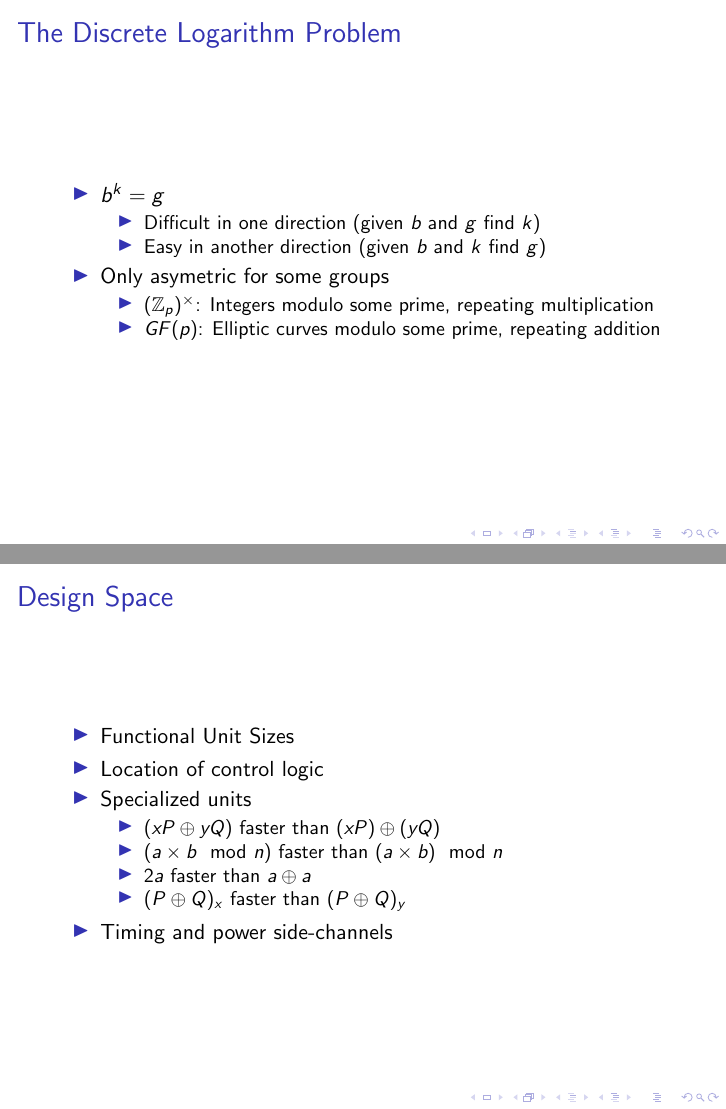
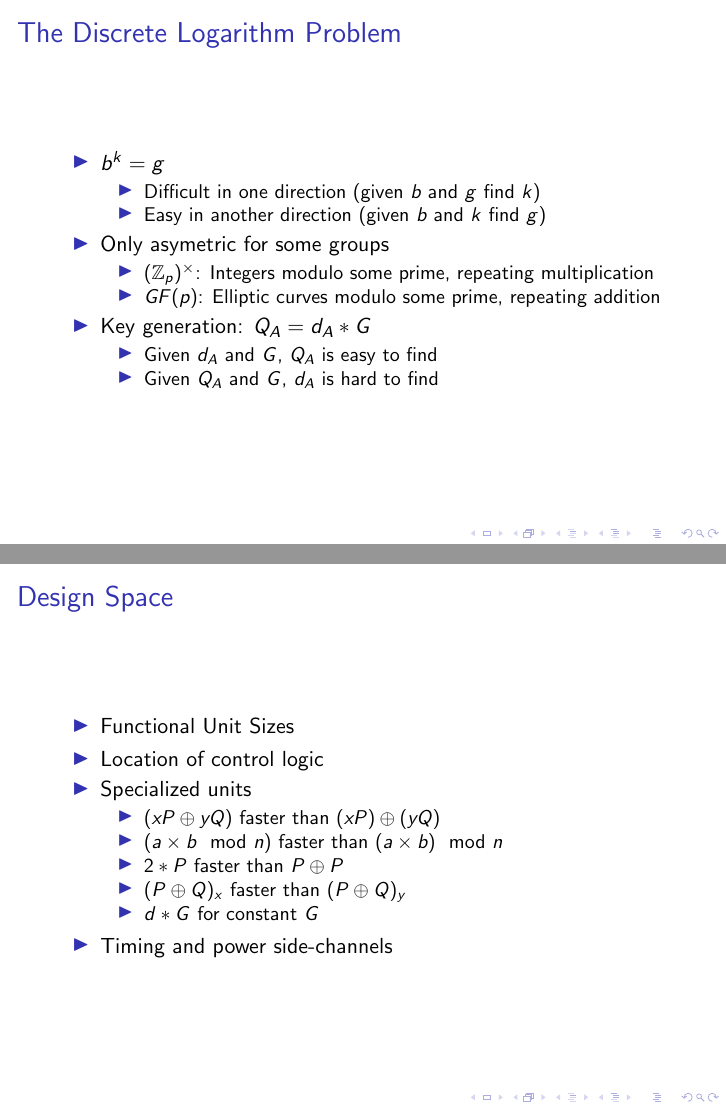
Before and after one commit to palmer-dabbelt/cs250-papers, LaTeX slides (progress_report_1.tex): pages 3 and 8 of 8 before the commit and pages 4 and 8 of 8 after it, joined at a grey line. Compiled offline with pdfLaTeX.

Commit message:
Minor changes

```diff
--- a/progress_report_1.tex
+++ b/progress_report_1.tex
@@ -33,6 +33,28 @@
 \end{frame}
 
 \begin{frame}
+  \frametitle{Terminology}
+
+  \begin{itemize}
+  \item Integer Operations
+    \begin{itemize}
+    \item $+$: Integer full addition [$n$-bit $\times$ $n$-bit
+      $\rightarrow$ $n+1$-bit]
+    \item $\times$: Integer full multiply [$n$-bit $\times$ $n$-bit
+      $\rightarrow$ $2n$-bit]
+    \item $x^{-1}$: Modular inverse [$^{-1}(x) \times x = 1$ (mod $n$)]
+    \end{itemize}
+  \item Curve Operations
+    \begin{itemize}
+    \item $\oplus$: Elliptic curve point addition
+    \item $*$: Scalar times curve multiplication (repeated addition)
+    \end{itemize}
+  \item Capital letters are points on a curve
+  \item Lower case letters are integers
+  \end{itemize}
+\end{frame}
+
+\begin{frame}
   \frametitle{The Discrete Logarithm Problem}
 
   \begin{itemize}
@@ -48,5 +70,4 @@
     \item $GF(p)$: Elliptic curves modulo some prime, repeating
       addition
     \end{itemize}
-  \end{itemize}
-\end{frame}
+  \item Key generation: $Q_A = d_A * G$
@@ -59 +74,3 @@
     \begin{itemize}
+    \item Given $d_A$ and $G$, $Q_A$ is easy to find
+    \item Given $Q_A$ and $G$, $d_A$ is hard to find
@@ -126,8 +130,9 @@
     \begin{itemize}
     \item $(xP \oplus yQ)$ faster than $(xP) \oplus (yQ)$
     \item $(a \times b \mod n)$ faster than $(a\times b)\mod n$
-    \item $2a$ faster than $a \oplus a$
+    \item $2*P$ faster than $P \oplus P$
     \item $(P \oplus Q)_x$ faster than $(P\oplus Q)_y$
+    \item $d*G$ for constant $G$
     \end{itemize}
   \item Timing and power side-channels
   \end{itemize}
```
Also changed, not shown: progress_report_1.tex (19 more changed lines).
